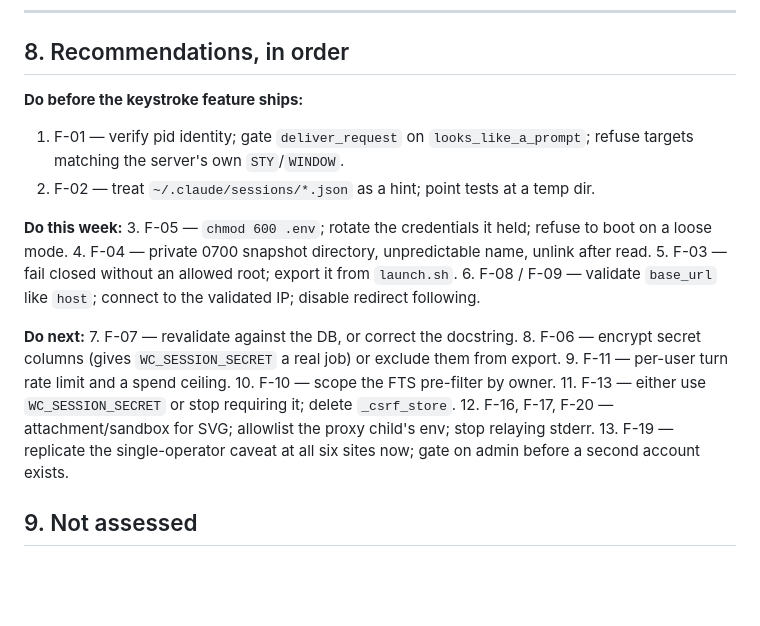
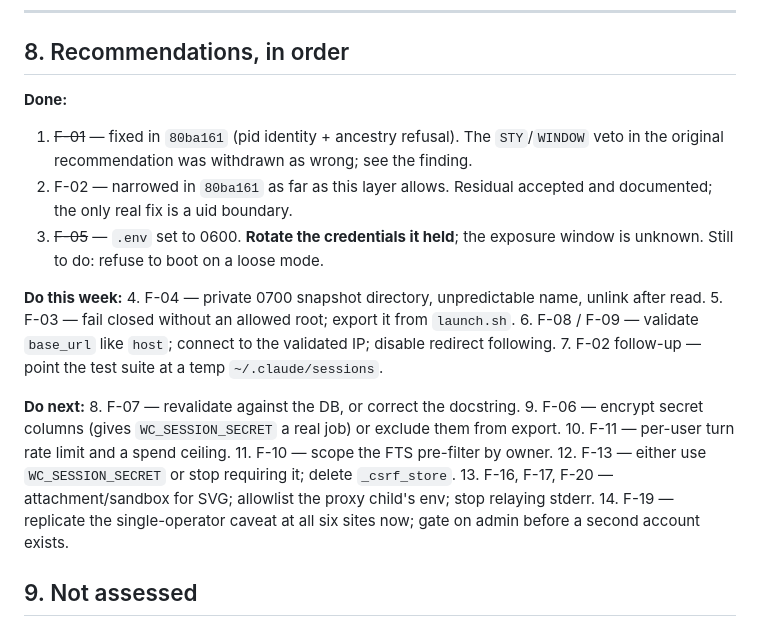
Before and after one commit to tarrinho/claude_code_webclient, a Markdown page: docs/threat-model.md, the part around one of its changes. Drawn GitHub-style; blank space fills up the shorter version.

```diff
--- a/docs/threat-model.md
+++ b/docs/threat-model.md
@@ -588,30 +627,33 @@ could be specific rather than generic.
 
 ## 8. Recommendations, in order
 
-**Do before the keystroke feature ships:**
-1. F-01 — verify pid identity; gate `deliver_request` on `looks_like_a_prompt`;
-   refuse targets matching the server's own `STY`/`WINDOW`.
-2. F-02 — treat `~/.claude/sessions/*.json` as a hint; point tests at a temp dir.
+**Done:**
+1. ~~F-01~~ — fixed in `80ba161` (pid identity + ancestry refusal). The
+   `STY`/`WINDOW` veto in the original recommendation was withdrawn as wrong;
+   see the finding.
+2. F-02 — narrowed in `80ba161` as far as this layer allows. Residual accepted
+   and documented; the only real fix is a uid boundary.
+3. ~~F-05~~ — `.env` set to 0600. **Rotate the credentials it held**; the
+   exposure window is unknown. Still to do: refuse to boot on a loose mode.
 
 **Do this week:**
-3. F-05 — `chmod 600 .env`; rotate the credentials it held; refuse to boot on a
-   loose mode.
 4. F-04 — private 0700 snapshot directory, unpredictable name, unlink after read.
 5. F-03 — fail closed without an allowed root; export it from `launch.sh`.
 6. F-08 / F-09 — validate `base_url` like `host`; connect to the validated IP;
    disable redirect following.
+7. F-02 follow-up — point the test suite at a temp `~/.claude/sessions`.
 
 **Do next:**
-7. F-07 — revalidate against the DB, or correct the docstring.
-8. F-06 — encrypt secret columns (gives `WC_SESSION_SECRET` a real job) or
+8. F-07 — revalidate against the DB, or correct the docstring.
+9. F-06 — encrypt secret columns (gives `WC_SESSION_SECRET` a real job) or
    exclude them from export.
-9. F-11 — per-user turn rate limit and a spend ceiling.
-10. F-10 — scope the FTS pre-filter by owner.
-11. F-13 — either use `WC_SESSION_SECRET` or stop requiring it; delete
+10. F-11 — per-user turn rate limit and a spend ceiling.
+11. F-10 — scope the FTS pre-filter by owner.
+12. F-13 — either use `WC_SESSION_SECRET` or stop requiring it; delete
     `_csrf_store`.
-12. F-16, F-17, F-20 — attachment/sandbox for SVG; allowlist the proxy child's
+13. F-16, F-17, F-20 — attachment/sandbox for SVG; allowlist the proxy child's
     env; stop relaying stderr.
-13. F-19 — replicate the single-operator caveat at all six sites now; gate on
+14. F-19 — replicate the single-operator caveat at all six sites now; gate on
     admin before a second account exists.
 
 ## 9. Not assessed
```
Also changed, not shown: other parts of docs/threat-model.md (+48 -9 lines).
